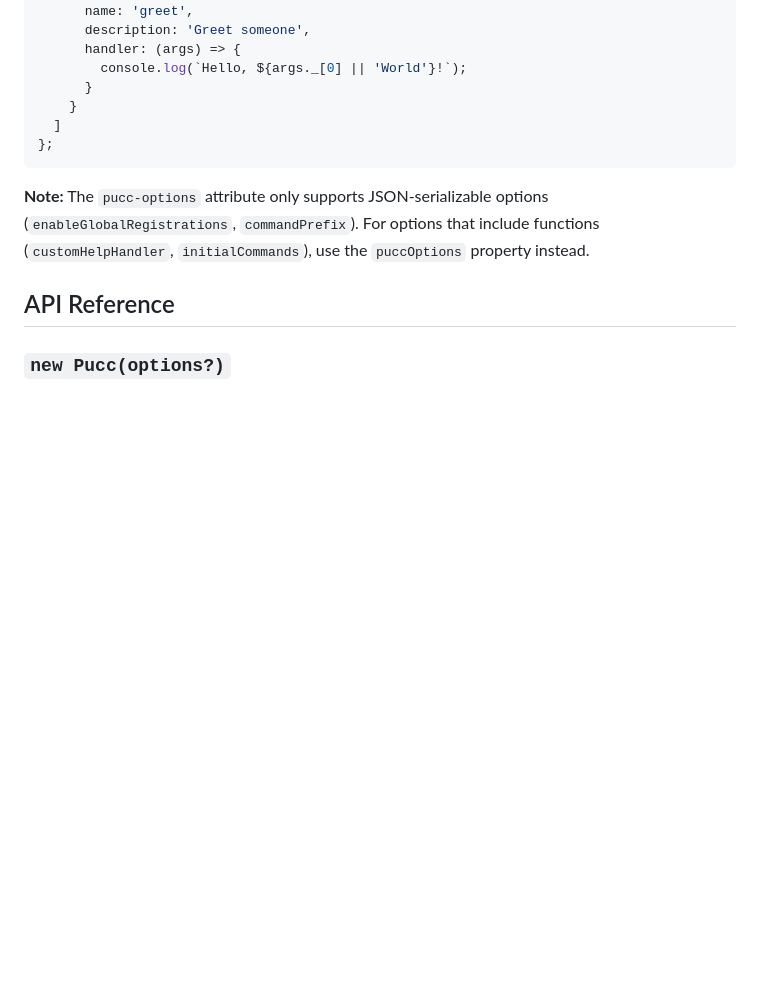
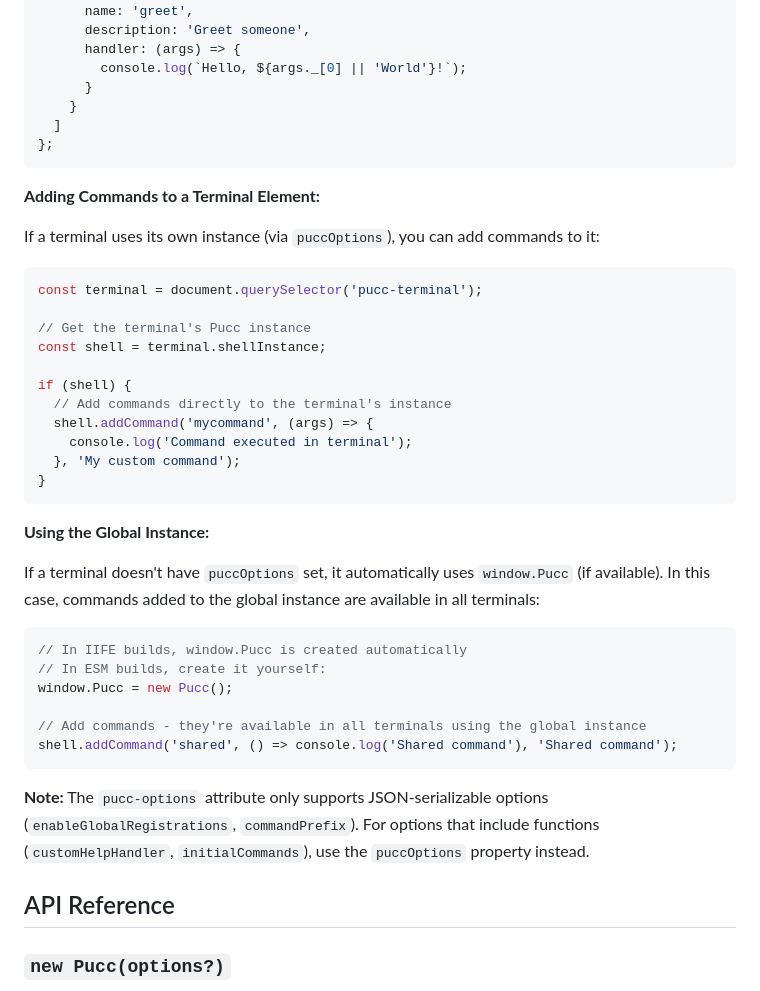
Before and after one commit to mathiscode/pucc, a Markdown page: README.md, the part around one of its changes. GitHub-like rendering; blank space fills up the shorter version.

````diff
--- a/README.md
+++ b/README.md
@@ -214,6 +228,37 @@ terminal.puccOptions = {
 };
 ```
 
+**Adding Commands to a Terminal Element:**
+
+If a terminal uses its own instance (via `puccOptions`), you can add commands to it:
+
+```javascript
+const terminal = document.querySelector('pucc-terminal');
+
+// Get the terminal's Pucc instance
+const shell = terminal.shellInstance;
+
+if (shell) {
+  // Add commands directly to the terminal's instance
+  shell.addCommand('mycommand', (args) => {
+    console.log('Command executed in terminal');
+  }, 'My custom command');
+}
+```
+
+**Using the Global Instance:**
+
+If a terminal doesn't have `puccOptions` set, it automatically uses `window.Pucc` (if available). In this case, commands added to the global instance are available in all terminals:
+
+```javascript
+// In IIFE builds, window.Pucc is created automatically
+// In ESM builds, create it yourself:
+window.Pucc = new Pucc();
+
+// Add commands - they're available in all terminals using the global instance
+shell.addCommand('shared', () => console.log('Shared command'), 'Shared command');
+```
+
 **Note:** The `pucc-options` attribute only supports JSON-serializable options (`enableGlobalRegistrations`, `commandPrefix`). For options that include functions (`customHelpHandler`, `initialCommands`), use the `puccOptions` property instead.
 
 ## API Reference
````
Also changed, not shown: other parts of README.md (+77 -44 lines).
